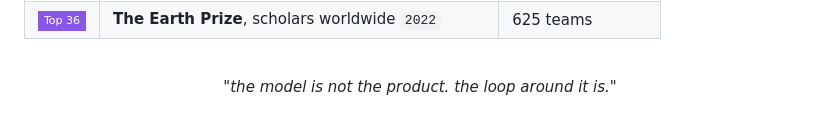
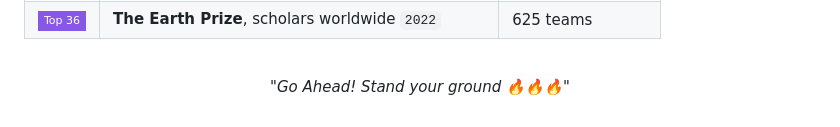
Before and after one commit to sidshivam625/sidshivam625, a Markdown page: README.md, the part around the change. Rendered like a GitHub page; badges without logos.

```diff
--- a/README.md
+++ b/README.md
@@ -151,6 +151,6 @@ PS- Lots of research stuff too...
 
 <br>
 
-*"the model is not the product. the loop around it is."*
+*"Go Ahead! Stand your ground 🔥🔥🔥"*
 
 </div>
```
